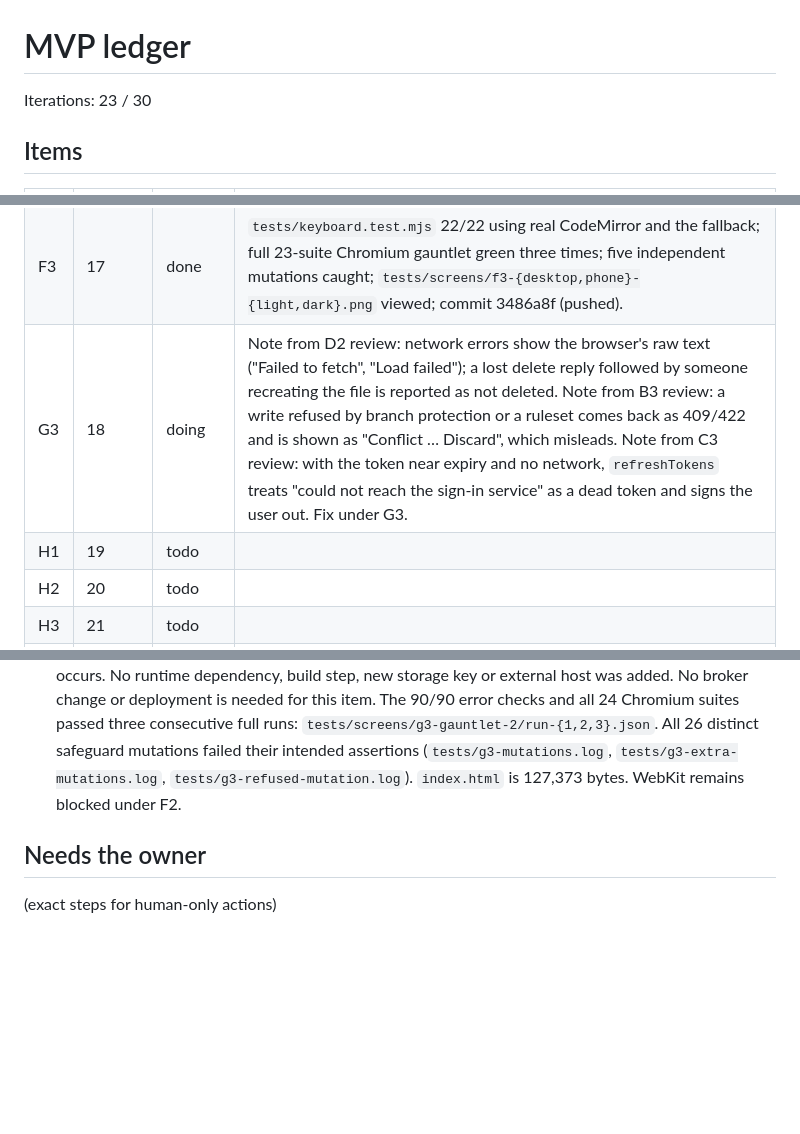
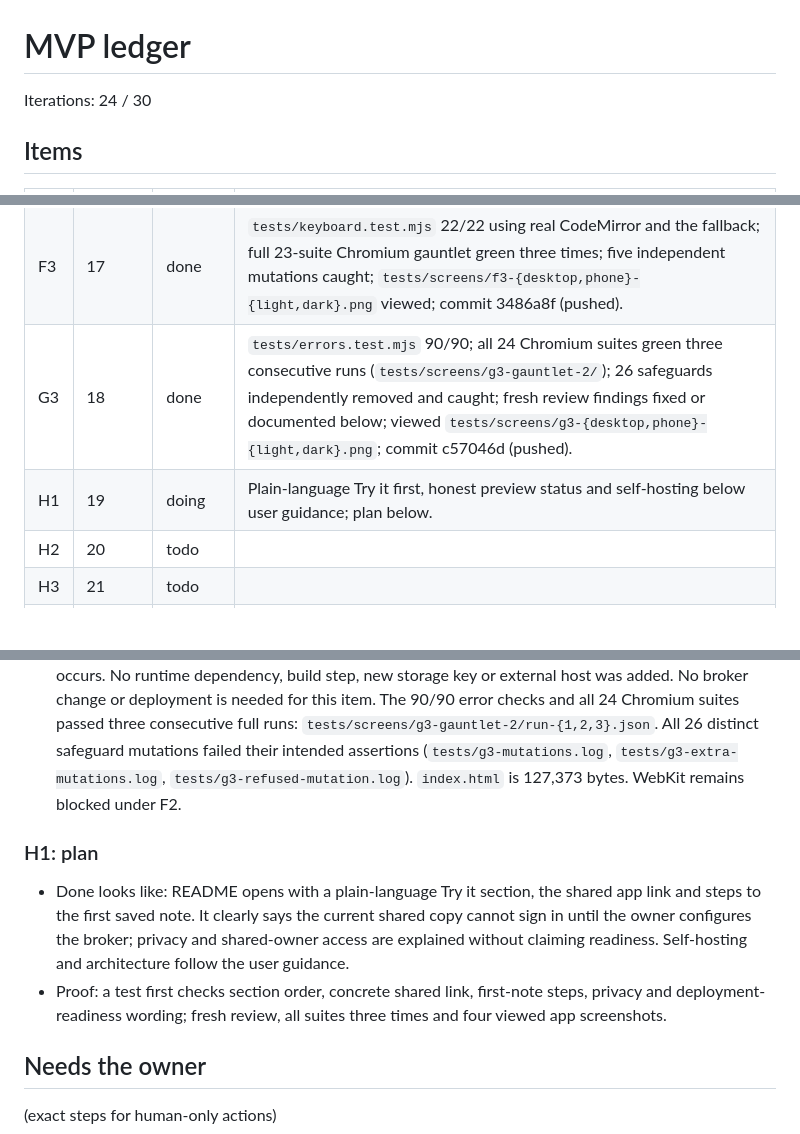
Before and after one commit to forwardmotionnz/notes, a Markdown page: MVP.md, 3 parts joined by grey strips. Rendered like a GitHub page; blank space fills up the shorter version.

Commit message:
G3: record completed gauntlet and start H1

```diff
--- a/MVP.md
+++ b/MVP.md
@@ -1,6 +1,6 @@
 # MVP ledger
 
-Iterations: 23 / 30
+Iterations: 24 / 30
 
 ## Items
 | ID | Priority | Status | Evidence |
@@ -27,8 +27,8 @@ Iterations: 23 / 30
 | F2 | 15 | blocked | Three failed gauntlet attempts on 2026-09-26. Latest: WebKit `auth.test.mjs`, older repository-list test, second Settings click blocked by a still-open dialog after Escape (candidate line 253). Logs: `tests/screens/f2-gauntlet{,-2,-3}/`; candidate patch: `tests/screens/f2-unfinished.patch`, extra regression suite: `tests/screens/f2-harness-regression.mjs.txt`. All unfinished F2 code/test/README changes reverted; no test removed from the baseline. |
 | F1 | 16 | done | `tests/manifest.test.mjs` 20/20; full 22-suite Chromium gauntlet green three consecutive times; origin restriction mutation caught; viewed icon and `tests/screens/f1-{desktop,phone}-{light,dark}.png`; commit 83c1791 (pushed). |
 | F3 | 17 | done | `tests/keyboard.test.mjs` 22/22 using real CodeMirror and the fallback; full 23-suite Chromium gauntlet green three times; five independent mutations caught; `tests/screens/f3-{desktop,phone}-{light,dark}.png` viewed; commit 3486a8f (pushed). |
-| G3 | 18 | doing | Note from D2 review: network errors show the browser's raw text ("Failed to fetch", "Load failed"); a lost delete reply followed by someone recreating the file is reported as not deleted. Note from B3 review: a write refused by branch protection or a ruleset comes back as 409/422 and is shown as "Conflict … Discard", which misleads. Note from C3 review: with the token near expiry and no network, `refreshTokens` treats "could not reach the sign-in service" as a dead token and signs the user out. Fix under G3. |
-| H1 | 19 | todo | |
+| G3 | 18 | done | `tests/errors.test.mjs` 90/90; all 24 Chromium suites green three consecutive runs (`tests/screens/g3-gauntlet-2/`); 26 safeguards independently removed and caught; fresh review findings fixed or documented below; viewed `tests/screens/g3-{desktop,phone}-{light,dark}.png`; commit c57046d (pushed). |
+| H1 | 19 | doing | Plain-language Try it first, honest preview status and self-hosting below user guidance; plan below. |
 | H2 | 20 | todo | |
 | H3 | 21 | todo | |
 | S1 | 22 | todo | SHOULD |
@@ -147,6 +147,10 @@ Iterations: 23 / 30
 - Full gauntlet attempt 1 failed only `tests/large.test.mjs`: an uncertain save whose remote file grew too large no longer entered the established conflict/Discard state. The test was left unchanged. A refused recovery read now retains that conflict pause; transient read failures still preserve the retry path. Evidence: `tests/screens/g3-gauntlet/run-1.json`.
 - Mutation evidence is in `tests/screens/g3-mutations/`: each variant is served in a separate browser process with its own valid CSP hash, leaving the workspace source unchanged. Removing the repository guard alone really wrote alpha's text into beta in the fake and failed the switching assertion; the unmodified app writes nothing there. Other variants cover refresh preservation, token validation, deadlines, both cooldown guards, cooldown duration, JSON/shape guards, every rename boundary, uncertain outcomes, matched/outside versions and persistent messages.
 - Viewed `tests/screens/g3-{desktop,phone}-{light,dark}.png`: the persistent outage message and Save button remain visible at 390 px, the draft stays in the real editor and no horizontal overflow occurs. No runtime dependency, build step, new storage key or external host was added. No broker change or deployment is needed for this item. The 90/90 error checks and all 24 Chromium suites passed three consecutive full runs: `tests/screens/g3-gauntlet-2/run-{1,2,3}.json`. All 26 distinct safeguard mutations failed their intended assertions (`tests/g3-mutations.log`, `tests/g3-extra-mutations.log`, `tests/g3-refused-mutation.log`). `index.html` is 127,373 bytes. WebKit remains blocked under F2.
+
+### H1: plan
+- Done looks like: README opens with a plain-language Try it section, the shared app link and steps to the first saved note. It clearly says the current shared copy cannot sign in until the owner configures the broker; privacy and shared-owner access are explained without claiming readiness. Self-hosting and architecture follow the user guidance.
+- Proof: a test first checks section order, concrete shared link, first-note steps, privacy and deployment-readiness wording; fresh review, all suites three times and four viewed app screenshots.
 
 ## Needs the owner
 (exact steps for human-only actions)
```
Also changed, not shown: other parts of MVP.md (+1 -0 lines).
